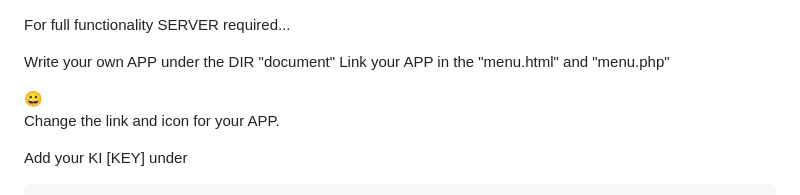
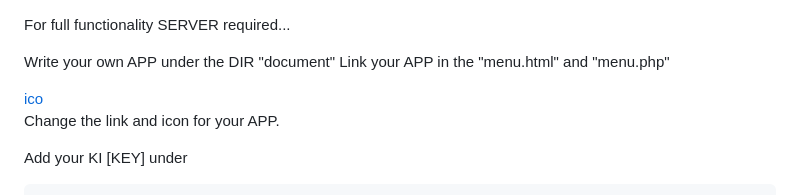
Before and after one commit to masterzuj/phone_v2, a Markdown page: README.md, the part around the change. GitHub-like rendering.

```diff
--- a/README.md
+++ b/README.md
@@ -14,7 +14,7 @@ For full functionality SERVER required...
 
 Write your own APP under the DIR "document"
 Link your APP in the "menu.html" and "menu.php"
-        <div id="kachel"><a href="./document/contacts/index.html">😀</a></div>
+        <div id="kachel"><a href="./document/contacts/index.html">ico</a></div>
 Change the link and icon for your APP.
 
 Add your KI [KEY] under
```
